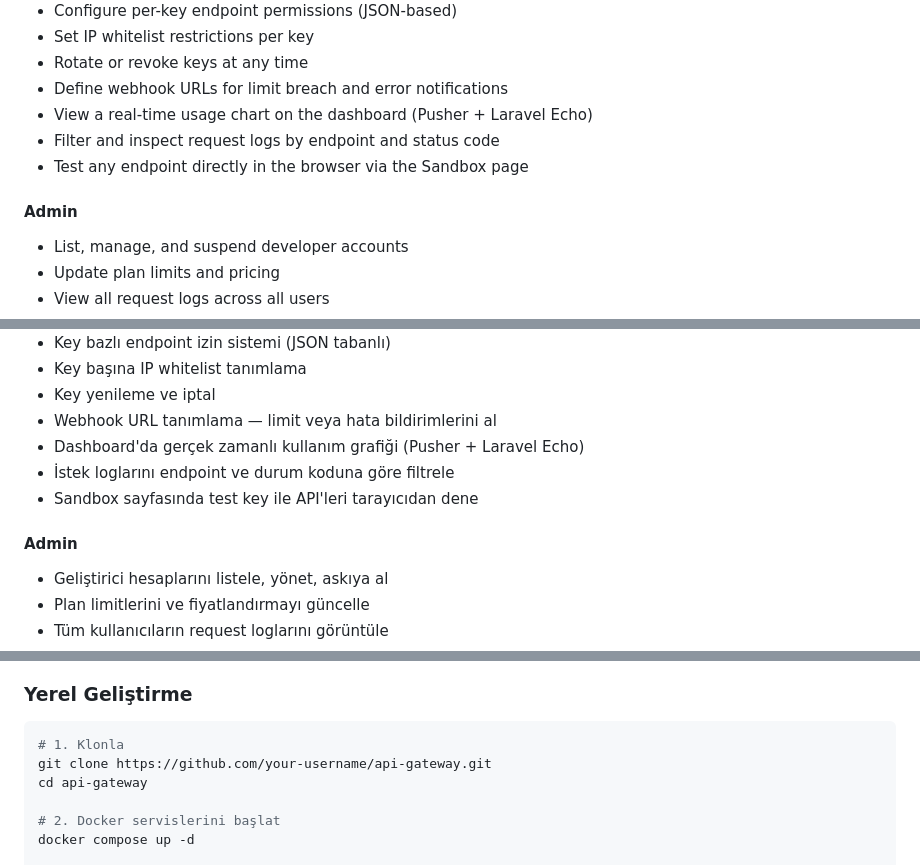
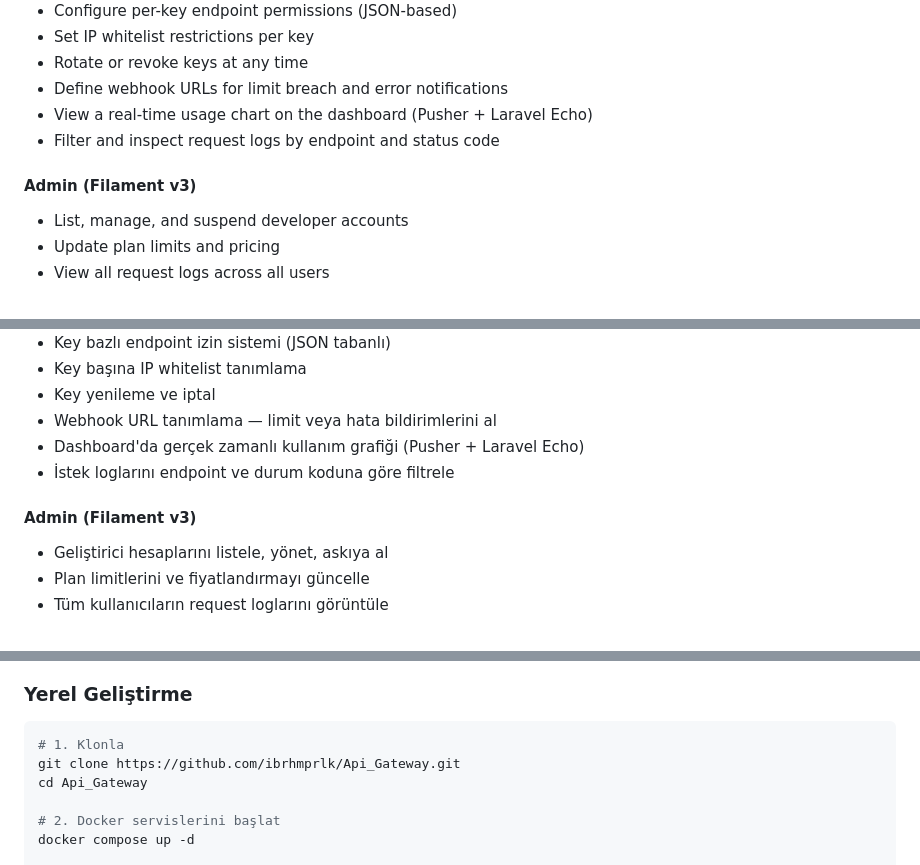
Before and after one commit to ibrhmprlk/Api_Gateway, a Markdown page: README.md, 3 parts joined by grey strips. Drawn GitHub-style.

````diff
--- a/README.md
+++ b/README.md
@@ -78,9 +78,8 @@ Browser
 - Define webhook URLs for limit breach and error notifications
 - View a real-time usage chart on the dashboard (Pusher + Laravel Echo)
 - Filter and inspect request logs by endpoint and status code
-- Test any endpoint directly in the browser via the Sandbox page
 
-#### Admin
+#### Admin (Filament v3)
 - List, manage, and suspend developer accounts
 - Update plan limits and pricing
 - View all request logs across all users
@@ -295,9 +292,8 @@ Tarayıcı
 - Webhook URL tanımlama — limit veya hata bildirimlerini al
 - Dashboard'da gerçek zamanlı kullanım grafiği (Pusher + Laravel Echo)
 - İstek loglarını endpoint ve durum koduna göre filtrele
-- Sandbox sayfasında test key ile API'leri tarayıcıdan dene
 
-#### Admin
+#### Admin (Filament v3)
 - Geliştirici hesaplarını listele, yönet, askıya al
 - Plan limitlerini ve fiyatlandırmayı güncelle
 - Tüm kullanıcıların request loglarını görüntüle
@@ -373,8 +367,8 @@ Tüm yanıtlar Redis'te cache'lenir (5 dk TTL).
 
 ```bash
 # 1. Klonla
-git clone https://github.com/your-username/api-gateway.git
-cd api-gateway
+git clone https://github.com/ibrhmprlk/Api_Gateway.git
+cd Api_Gateway
 
 # 2. Docker servislerini başlat
 docker compose up -d
````
Also changed, not shown: other parts of README.md (+9 -10 lines).
